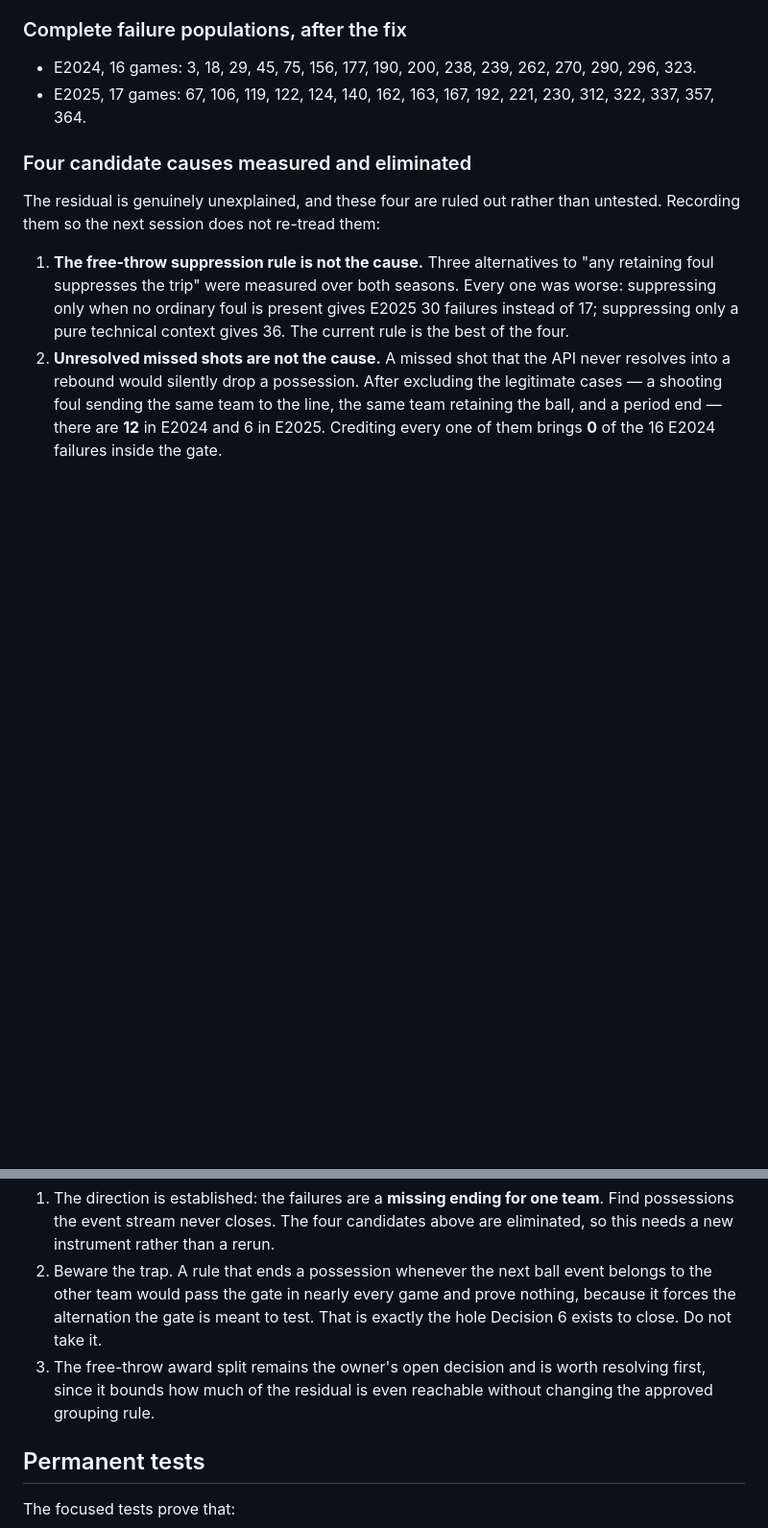
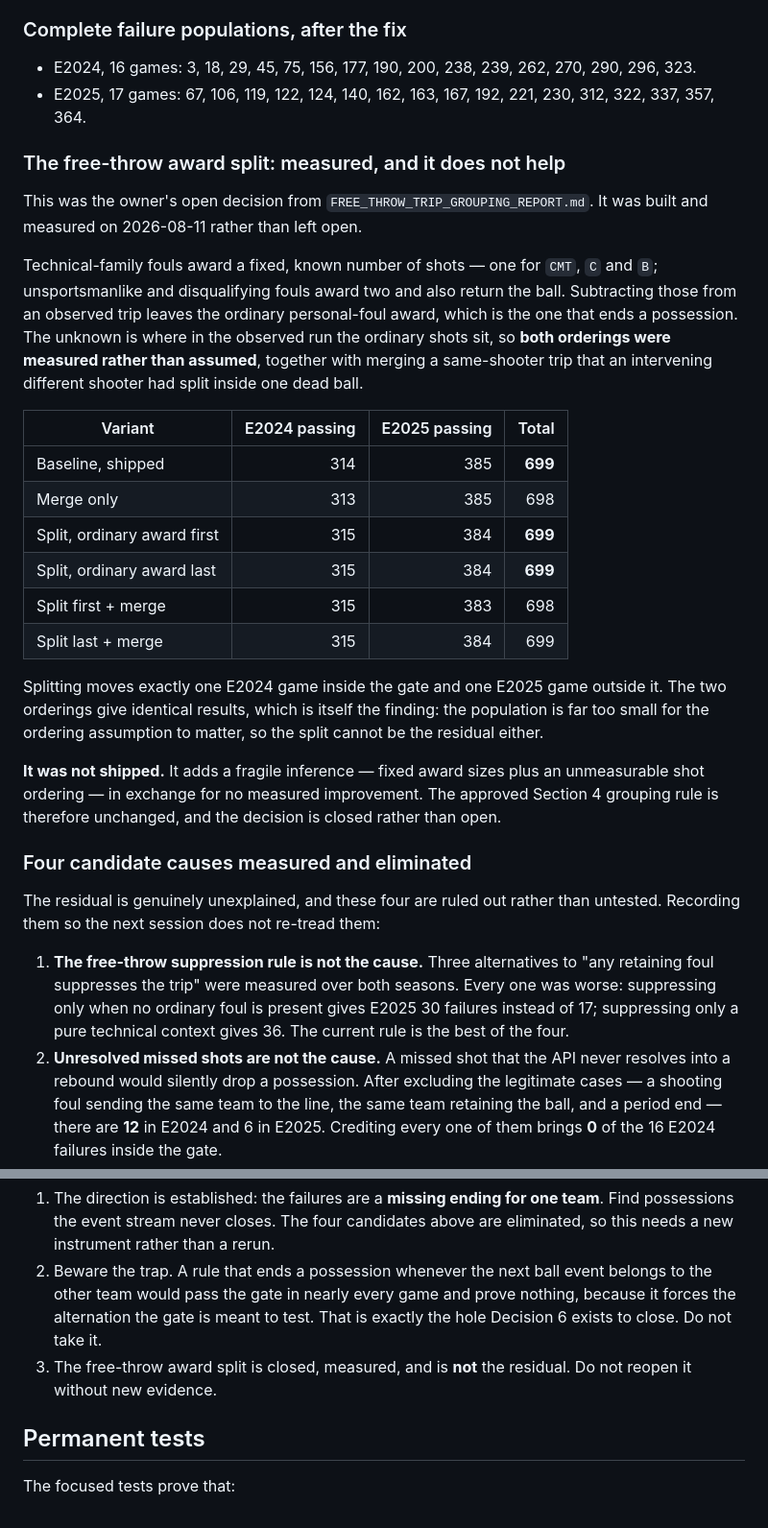
Before and after one commit to egemeny13/euroleague-analytics, a Markdown page: docs/PHASE_6_POSSESSIONS_REPORT.md, 2 parts joined by grey strips. Shown at 96% size. Rendered like a GitHub page; blank space fills up the shorter version.

Commit message:
docs: close the free-throw award split decision with a measurement
Built the split and measured it against the unchanged gate rather than leaving
it as an open owner decision. Technical-family fouls award a fixed number of
shots, so subtracting them leaves the ordinary award that ends a possession;
both possible orderings of the ordinary shots were measured rather than assumed,
plus merging a same-shooter trip split by an intervening different shooter.

It does not help. Combined passing across both seasons is 699 for the shipped
baseline and 699 for the best split variant - one E2024 game moves in, one E2025
game moves out. The two orderings give identical results, which shows the
population is too small for the ordering to matter, so the split is not the
residual either.

Not shipped: it adds fixed award sizes and an unmeasurable shot ordering for no
measured gain. The approved Section 4 grouping rule is unchanged and the
decision is closed.

Co-Authored-By: Claude Opus 5 <noreply@anthropic.com>

```diff
--- a/docs/PHASE_6_POSSESSIONS_REPORT.md
+++ b/docs/PHASE_6_POSSESSIONS_REPORT.md
@@ -392,6 +392,38 @@ not used to soften the gate.
 - E2025, 17 games: 67, 106, 119, 122, 124, 140, 162, 163, 167, 192, 221,
   230, 312, 322, 337, 357, 364.
 
+### The free-throw award split: measured, and it does not help
+
+This was the owner's open decision from `FREE_THROW_TRIP_GROUPING_REPORT.md`. It
+was built and measured on 2026-08-11 rather than left open.
+
+Technical-family fouls award a fixed, known number of shots — one for `CMT`, `C`
+and `B`; unsportsmanlike and disqualifying fouls award two and also return the
+ball. Subtracting those from an observed trip leaves the ordinary personal-foul
+award, which is the one that ends a possession. The unknown is where in the
+observed run the ordinary shots sit, so **both orderings were measured rather
+than assumed**, together with merging a same-shooter trip that an intervening
+different shooter had split inside one dead ball.
+
+| Variant | E2024 passing | E2025 passing | Total |
+|---|---:|---:|---:|
+| Baseline, shipped | 314 | 385 | **699** |
+| Merge only | 313 | 385 | 698 |
+| Split, ordinary award first | 315 | 384 | **699** |
+| Split, ordinary award last | 315 | 384 | **699** |
+| Split first + merge | 315 | 383 | 698 |
+| Split last + merge | 315 | 384 | 699 |
+
+Splitting moves exactly one E2024 game inside the gate and one E2025 game
+outside it. The two orderings give identical results, which is itself the
+finding: the population is far too small for the ordering assumption to matter,
+so the split cannot be the residual either.
+
+**It was not shipped.** It adds a fragile inference — fixed award sizes plus an
+unmeasurable shot ordering — in exchange for no measured improvement. The
+approved Section 4 grouping rule is therefore unchanged, and the decision is
+closed rather than open.
+
 ### Four candidate causes measured and eliminated
 
 The residual is genuinely unexplained, and these four are ruled out rather than
@@ -434,9 +466,8 @@ In order, and each ends in a number:
    belongs to the other team would pass the gate in nearly every game and prove
    nothing, because it forces the alternation the gate is meant to test. That is
    exactly the hole Decision 6 exists to close. Do not take it.
-3. The free-throw award split remains the owner's open decision and is worth
-   resolving first, since it bounds how much of the residual is even reachable
-   without changing the approved grouping rule.
+3. The free-throw award split is closed, measured, and is **not** the residual.
+   Do not reopen it without new evidence.
 
 ## Permanent tests
 
```
Also changed, not shown: ROADMAP.md (+7 -4 lines).
